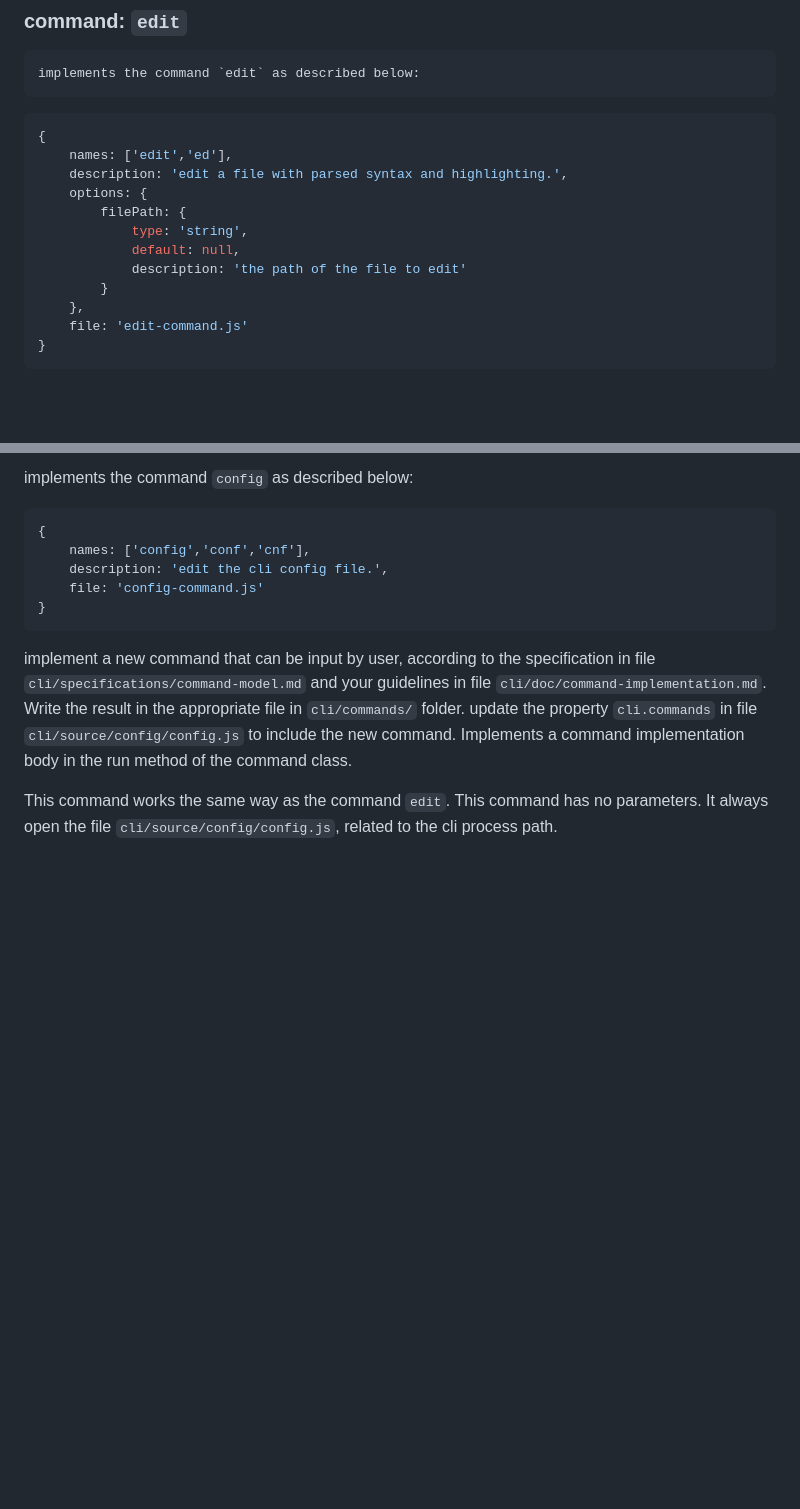
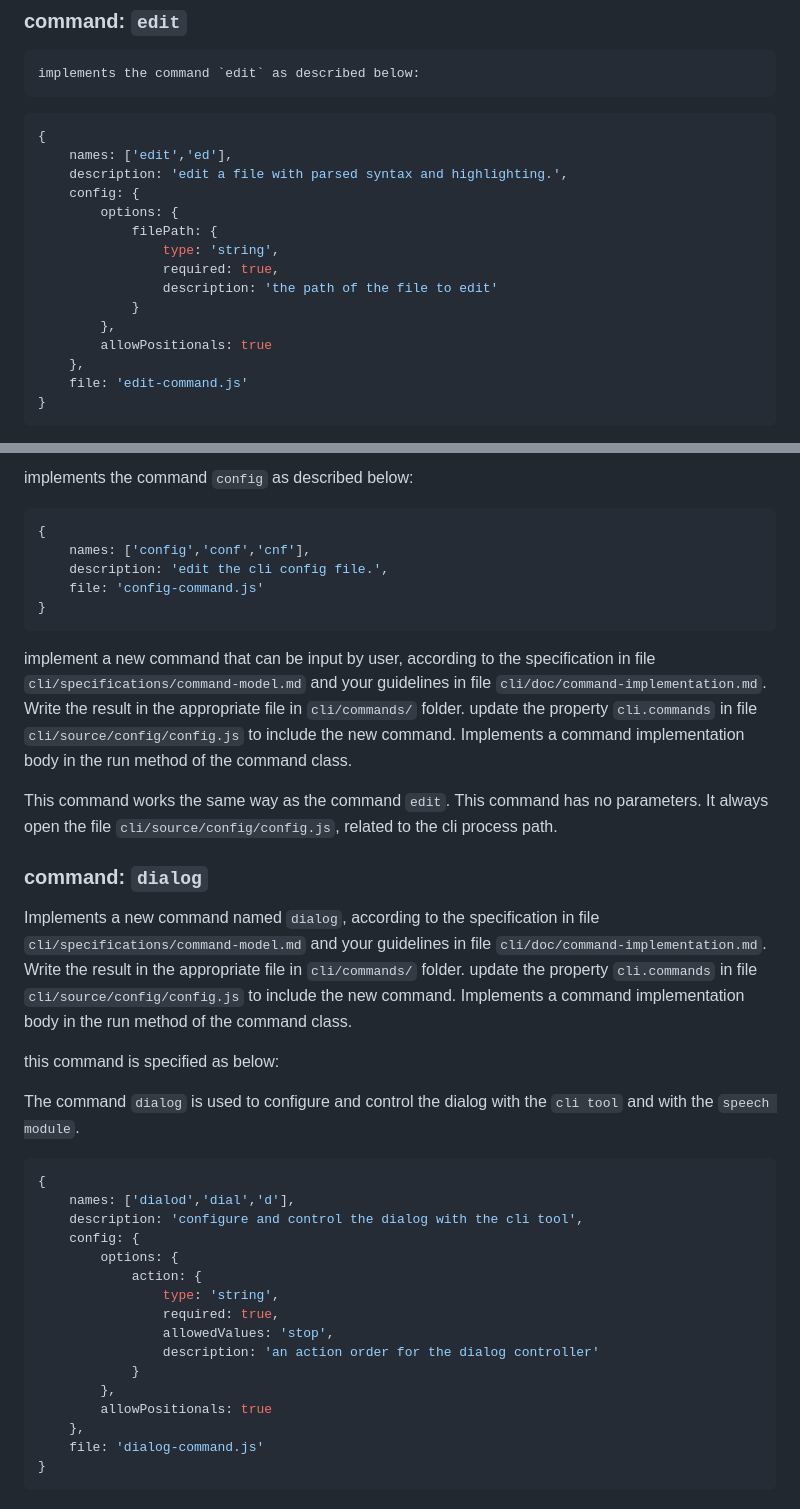
Before and after one commit to auto-agents/cli, a Markdown page: tasks/dev-cli.md, 2 parts joined by grey strips. GitHub-like rendering; blank space fills up the shorter version.

Commit message:
add cmd spec

````diff
--- a/tasks/dev-cli.md
+++ b/tasks/dev-cli.md
@@ -179,12 +179,15 @@ implements the command `edit` as described below:
 {
     names: ['edit','ed'],
     description: 'edit a file with parsed syntax and highlighting.',
-    options: {
-        filePath: {
-            type: 'string',
-            default: null,
-            description: 'the path of the file to edit'
-        }
+    config: {
+        options: {
+            filePath: {
+                type: 'string',
+                required: true,
+                description: 'the path of the file to edit'
+            }
+        },
+        allowPositionals: true
     },
     file: 'edit-command.js'
 }
@@ -212,3 +215,30 @@ implements the command `config` as described below:
 implement a new command that can be input by user, according to the specification in file `cli/specifications/command-model.md` and your guidelines in file `cli/doc/command-implementation.md`. Write the result in the appropriate file in `cli/commands/` folder. update the property `cli.commands` in file `cli/source/config/config.js` to include the new command. Implements a command implementation body in the run method of the command class.
 
 This command works the same way as the command `edit`. This command has no parameters. It always open the file `cli/source/config/config.js`, related to the cli process path.
+
+### command: `dialog`
+
+Implements a new command named `dialog`, according to the specification in file `cli/specifications/command-model.md` and your guidelines in file `cli/doc/command-implementation.md`. Write the result in the appropriate file in `cli/commands/` folder. update the property `cli.commands` in file `cli/source/config/config.js` to include the new command. Implements a command implementation body in the run method of the command class.
+
+this command is specified as below:
+
+The command `dialog` is used to configure and control the dialog with the `cli tool` and with the `speech module`.
+
+```js
+{
+    names: ['dialod','dial','d'],
+    description: 'configure and control the dialog with the cli tool',
+    config: {
+        options: {
+            action: {
+                type: 'string',
+                required: true,
+                allowedValues: 'stop',
+                description: 'an action order for the dialog controller'
+            }
+        },
+        allowPositionals: true
+    },
+    file: 'dialog-command.js'
+}
+```
````
